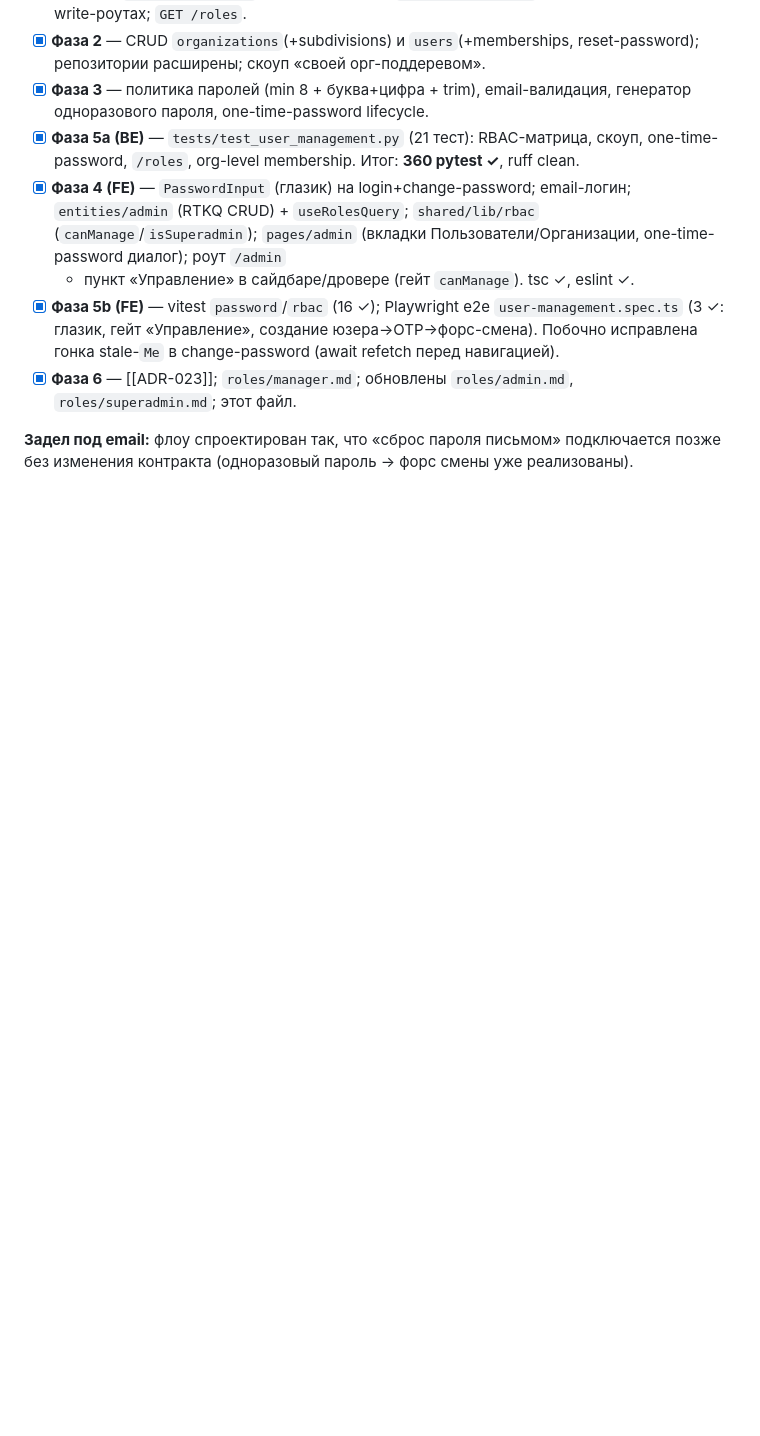
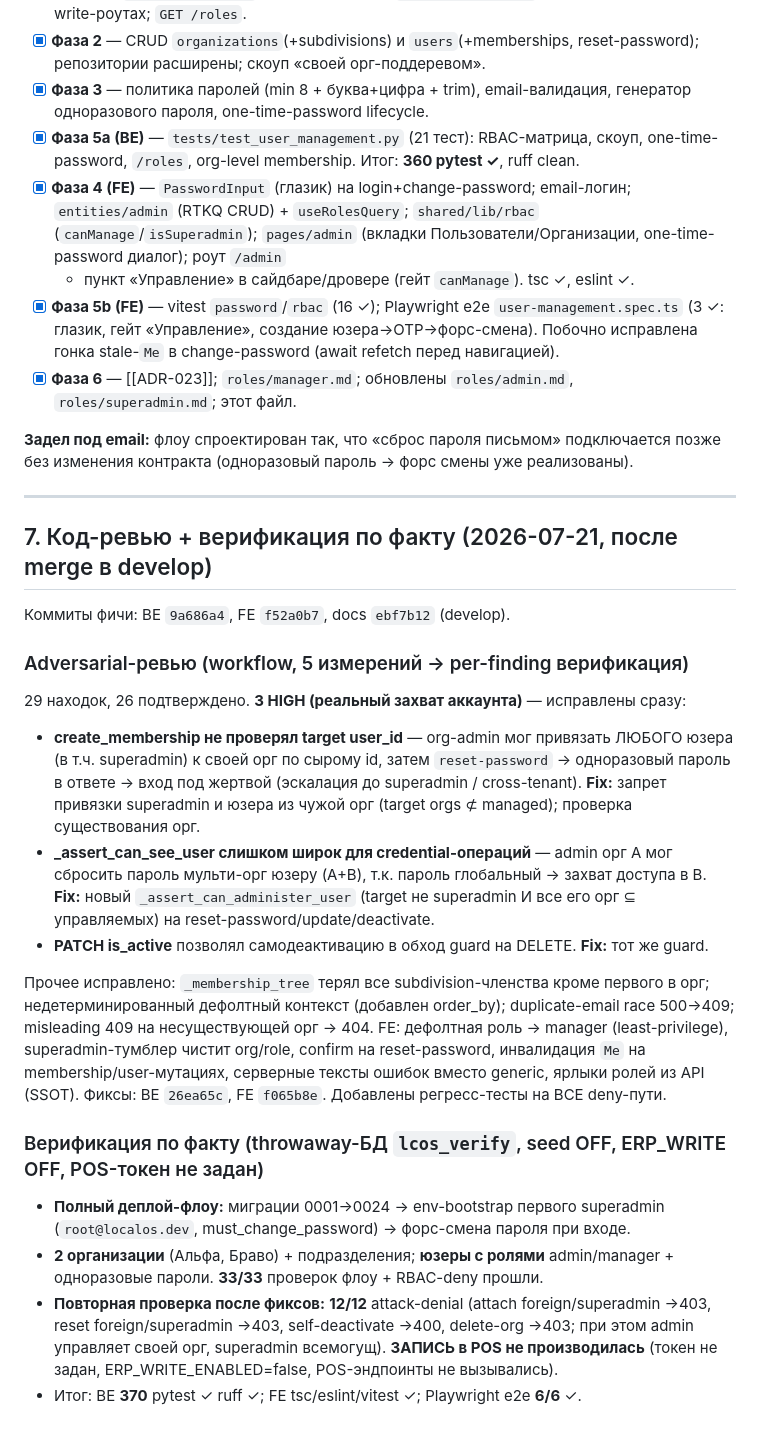
Before and after one commit to tsrshk/mvp.docs, a Markdown page: work/PLAN_USER_MGMT_RBAC_2026-07-21.md, the part around the change. GitHub-like rendering; blank space fills up the shorter version.

Commit message:
docs: record code-review findings + factual verification results (user-mgmt RBAC)
3 HIGH takeover holes found & fixed (create_membership scope, credential-op scope, self-deactivate); full deploy/bootstrap/RBAC flow verified (33/33 + 12/12 attack-denial), no POS writes.

Co-Authored-By: Claude Opus 4.8 <noreply@anthropic.com>

```diff
--- a/work/PLAN_USER_MGMT_RBAC_2026-07-21.md
+++ b/work/PLAN_USER_MGMT_RBAC_2026-07-21.md
@@ -197,3 +197,40 @@
 
 **Задел под email:** флоу спроектирован так, что «сброс пароля письмом» подключается
 позже без изменения контракта (одноразовый пароль → форс смены уже реализованы).
+
+---
+
+## 7. Код-ревью + верификация по факту (2026-07-21, после merge в develop)
+
+Коммиты фичи: BE `9a686a4`, FE `f52a0b7`, docs `ebf7b12` (develop).
+
+### Adversarial-ревью (workflow, 5 измерений → per-finding верификация)
+29 находок, 26 подтверждено. **3 HIGH (реальный захват аккаунта)** — исправлены сразу:
+
+- **create_membership не проверял target user_id** — org-admin мог привязать ЛЮБОГО юзера
+  (в т.ч. superadmin) к своей орг по сырому id, затем `reset-password` → одноразовый пароль в
+  ответе → вход под жертвой (эскалация до superadmin / cross-tenant). **Fix:** запрет привязки
+  superadmin и юзера из чужой орг (target orgs ⊄ managed); проверка существования орг.
+- **_assert_can_see_user слишком широк для credential-операций** — admin орг A мог сбросить
+  пароль мульти-орг юзеру (A+B), т.к. пароль глобальный → захват доступа в B. **Fix:** новый
+  `_assert_can_administer_user` (target не superadmin И все его орг ⊆ управляемых) на
+  reset-password/update/deactivate.
+- **PATCH is_active** позволял самодеактивацию в обход guard на DELETE. **Fix:** тот же guard.
+
+Прочее исправлено: `_membership_tree` терял все subdivision-членства кроме первого в орг;
+недетерминированный дефолтный контекст (добавлен order_by); duplicate-email race 500→409;
+misleading 409 на несуществующей орг → 404. FE: дефолтная роль → manager (least-privilege),
+superadmin-тумблер чистит org/role, confirm на reset-password, инвалидация `Me` на
+membership/user-мутациях, серверные тексты ошибок вместо generic, ярлыки ролей из API (SSOT).
+Фиксы: BE `26ea65c`, FE `f065b8e`. Добавлены регресс-тесты на ВСЕ deny-пути.
+
+### Верификация по факту (throwaway-БД `lcos_verify`, seed OFF, ERP_WRITE OFF, POS-токен не задан)
+- **Полный деплой-флоу:** миграции 0001→0024 → env-bootstrap первого superadmin
+  (`root@localos.dev`, must_change_password) → форс-смена пароля при входе.
+- **2 организации** (Альфа, Браво) + подразделения; **юзеры с ролями** admin/manager +
+  одноразовые пароли. **33/33** проверок флоу + RBAC-deny прошли.
+- **Повторная проверка после фиксов:** **12/12** attack-denial (attach foreign/superadmin →403,
+  reset foreign/superadmin →403, self-deactivate →400, delete-org →403; при этом admin
+  управляет своей орг, superadmin всемогущ). **ЗАПИСЬ в POS не производилась** (токен не задан,
+  ERP_WRITE_ENABLED=false, POS-эндпоинты не вызывались).
+- Итог: BE **370** pytest ✓ ruff ✓; FE tsc/eslint/vitest ✓; Playwright e2e **6/6** ✓.
```
